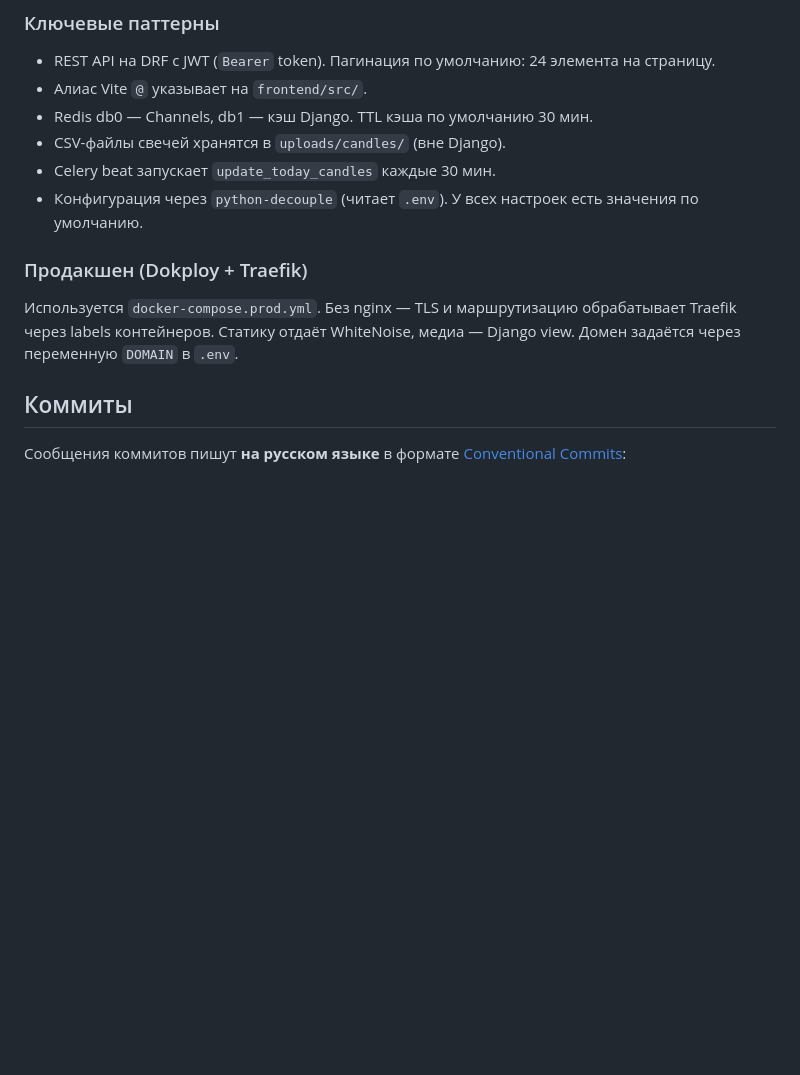
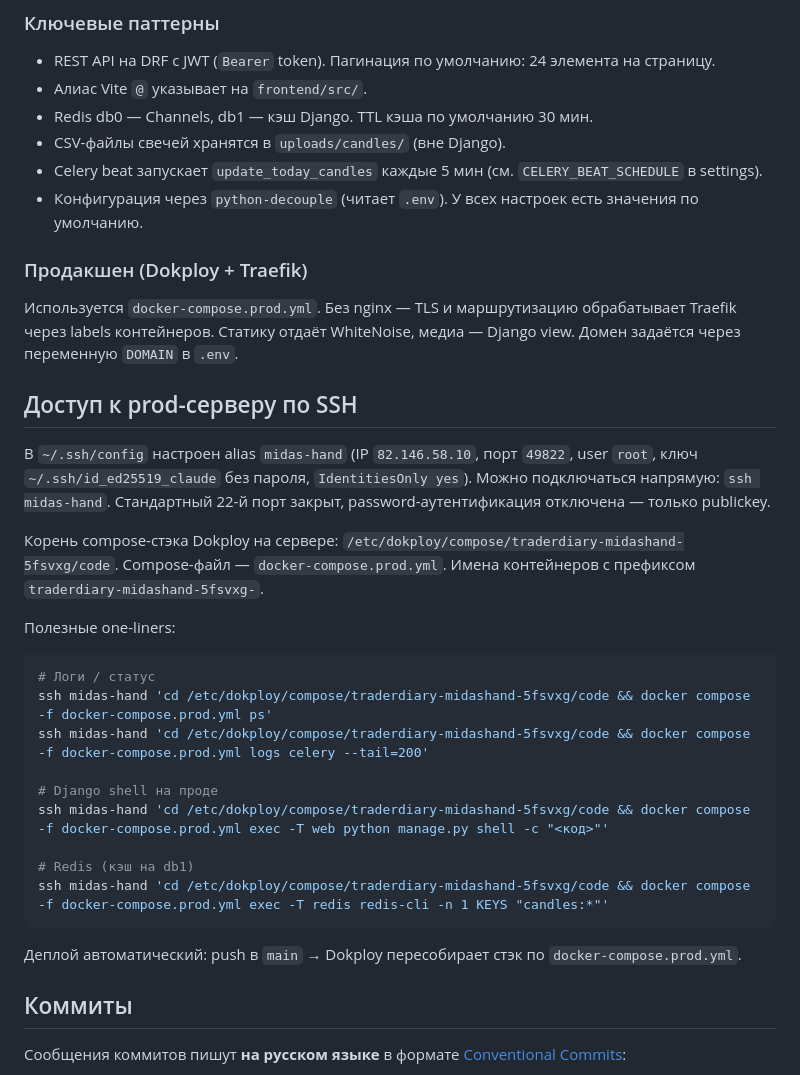
Before and after one commit to 367300/interactive_trader_diary, a Markdown page: CLAUDE.md, the part around the change. GitHub-like rendering; blank space fills up the shorter version.

Commit message:
docs(claude): инструкция SSH-доступа к prod-серверу
Зафиксирован alias `midas-hand`, путь к compose-стеку на сервере и
типовые one-liners (логи, Django shell, redis-cli) для последующих
сессий, чтобы не тратить время на повторное выяснение доступов.

Также скорректировано упоминание расписания update_today_candles
(5 мин, не 30).

````diff
--- a/CLAUDE.md
+++ b/CLAUDE.md
@@ -73,11 +73,38 @@ cd frontend && npm run build   # tsc + vite build
 - Алиас Vite `@` указывает на `frontend/src/`.
 - Redis db0 — Channels, db1 — кэш Django. TTL кэша по умолчанию 30 мин.
 - CSV-файлы свечей хранятся в `uploads/candles/` (вне Django).
-- Celery beat запускает `update_today_candles` каждые 30 мин.
+- Celery beat запускает `update_today_candles` каждые 5 мин (см. `CELERY_BEAT_SCHEDULE` в settings).
 - Конфигурация через `python-decouple` (читает `.env`). У всех настроек есть значения по умолчанию.
 
 ### Продакшен (Dokploy + Traefik)
 Используется `docker-compose.prod.yml`. Без nginx — TLS и маршрутизацию обрабатывает Traefik через labels контейнеров. Статику отдаёт WhiteNoise, медиа — Django view. Домен задаётся через переменную `DOMAIN` в `.env`.
+
+## Доступ к prod-серверу по SSH
+
+В `~/.ssh/config` настроен alias `midas-hand` (IP `82.146.58.10`, порт `49822`, user `root`,
+ключ `~/.ssh/id_ed25519_claude` без пароля, `IdentitiesOnly yes`). Можно подключаться
+напрямую: `ssh midas-hand`. Стандартный 22-й порт закрыт, password-аутентификация
+отключена — только publickey.
+
+Корень compose-стэка Dokploy на сервере: `/etc/dokploy/compose/traderdiary-midashand-5fsvxg/code`.
+Compose-файл — `docker-compose.prod.yml`. Имена контейнеров с префиксом
+`traderdiary-midashand-5fsvxg-`.
+
+Полезные one-liners:
+
+```bash
+# Логи / статус
+ssh midas-hand 'cd /etc/dokploy/compose/traderdiary-midashand-5fsvxg/code && docker compose -f docker-compose.prod.yml ps'
+ssh midas-hand 'cd /etc/dokploy/compose/traderdiary-midashand-5fsvxg/code && docker compose -f docker-compose.prod.yml logs celery --tail=200'
+
+# Django shell на проде
+ssh midas-hand 'cd /etc/dokploy/compose/traderdiary-midashand-5fsvxg/code && docker compose -f docker-compose.prod.yml exec -T web python manage.py shell -c "<код>"'
+
+# Redis (кэш на db1)
+ssh midas-hand 'cd /etc/dokploy/compose/traderdiary-midashand-5fsvxg/code && docker compose -f docker-compose.prod.yml exec -T redis redis-cli -n 1 KEYS "candles:*"'
+```
+
+Деплой автоматический: push в `main` → Dokploy пересобирает стэк по `docker-compose.prod.yml`.
 
 ## Коммиты
 
````
